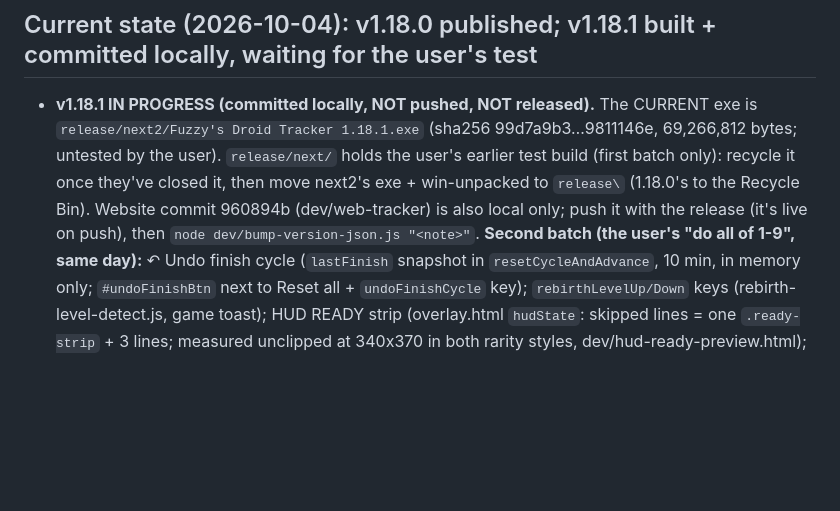
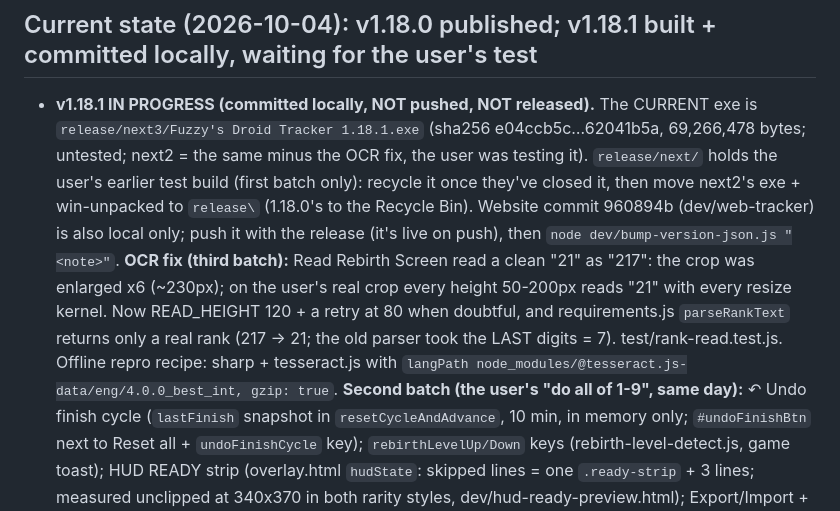
Before and after one commit to ibefuzzy/Fuzzy-Droid-Tracker, a Markdown page: CLAUDE.md, the part around the change. GitHub-like rendering; blank space fills up the shorter version.

Commit message:
Notes: v1.18.1 OCR fix, current exe in release/next3
Co-Authored-By: Claude Opus 5.5 <noreply@anthropic.com>

```diff
--- a/CLAUDE.md
+++ b/CLAUDE.md
@@ -328,10 +328,16 @@ user before launching; they may be in-game and close stray windows.
 ## Current state (2026-10-04): v1.18.0 published; v1.18.1 built + committed locally, waiting for the user's test
 
 - **v1.18.1 IN PROGRESS (committed locally, NOT pushed, NOT released).** The CURRENT exe is
-  `release/next2/Fuzzy's Droid Tracker 1.18.1.exe` (sha256 99d7a9b3…9811146e, 69,266,812 bytes; untested by the user).
+  `release/next3/Fuzzy's Droid Tracker 1.18.1.exe` (sha256 e04ccb5c…62041b5a, 69,266,478 bytes; untested; next2 = the
+  same minus the OCR fix, the user was testing it).
   `release/next/` holds the user's earlier test build (first batch only): recycle it once they've closed it, then move
   next2's exe + win-unpacked to `release\` (1.18.0's to the Recycle Bin). Website commit 960894b (dev/web-tracker) is
   also local only; push it with the release (it's live on push), then `node dev/bump-version-json.js "<note>"`.
+  **OCR fix (third batch):** Read Rebirth Screen read a clean "21" as "217": the crop was enlarged x6 (~230px); on
+  the user's real crop every height 50-200px reads "21" with every resize kernel. Now READ_HEIGHT 120 + a retry at
+  80 when doubtful, and requirements.js `parseRankText` returns only a real rank (217 -> 21; the old parser took the
+  LAST digits = 7). test/rank-read.test.js. Offline repro recipe: sharp + tesseract.js with
+  `langPath node_modules/@tesseract.js-data/eng/4.0.0_best_int, gzip: true`.
   **Second batch (the user's "do all of 1-9", same day):** ↶ Undo finish cycle (`lastFinish` snapshot in
   `resetCycleAndAdvance`, 10 min, in memory only; `#undoFinishBtn` next to Reset all + `undoFinishCycle` key);
   `rebirthLevelUp/Down` keys (rebirth-level-detect.js, game toast); HUD READY strip (overlay.html `hudState`: skipped
```
